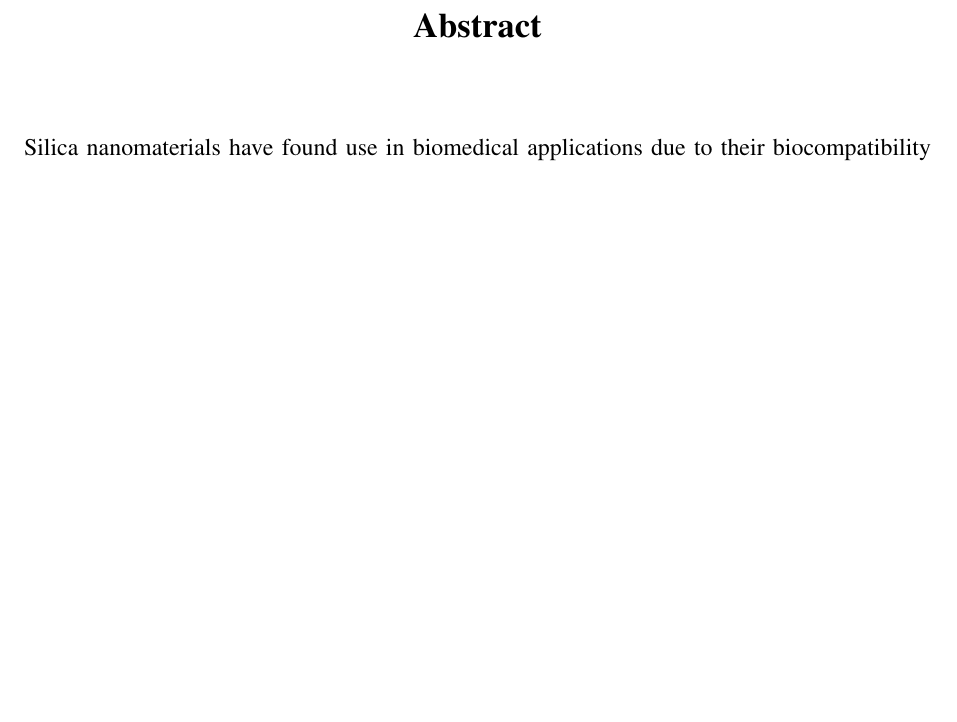
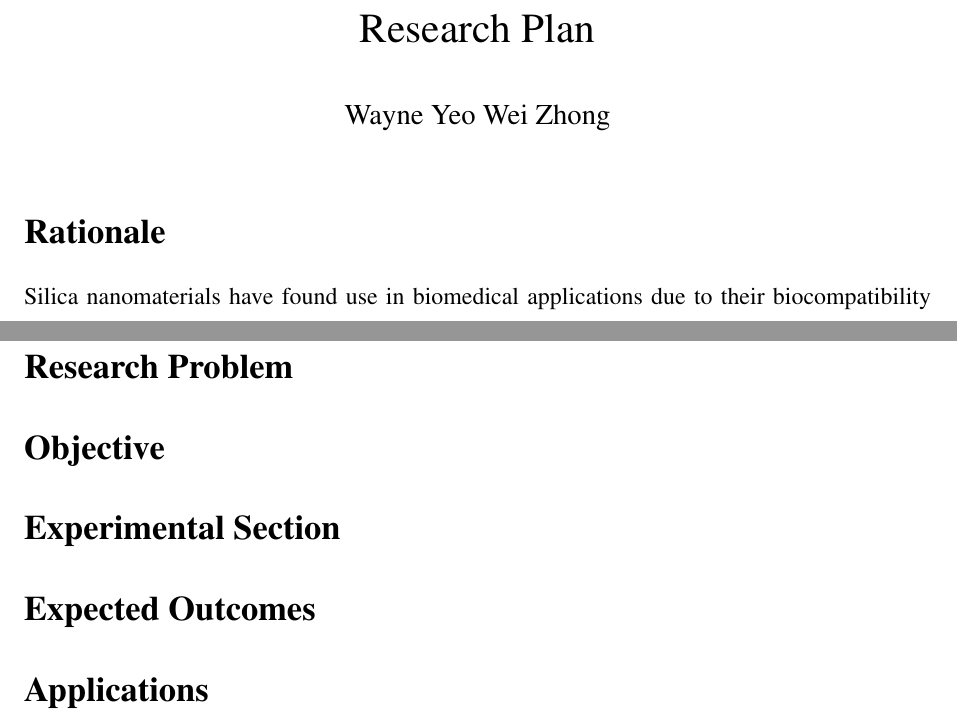
Before and after one commit to fishnsotong/hexagonal-silica, a LaTeX document (ssef/research-plan/research-plan.tex): part of the page before the commit and two parts of pages 1 and 2 of 2 after it, the two joined at a grey line, cut at the place of the change, the shorter picture padded with empty space. Compiled offline with pdfLaTeX.

Commit message:
first draft of report

```diff
--- a/ssef/research-plan/research-plan.tex
+++ b/ssef/research-plan/research-plan.tex
@@ -11 +10,4 @@
 \date{}
+\author{Wayne Yeo Wei Zhong} % sets date blank and lists author as
+
+\title{Research Plan} % defines the title
@@ -16,12 +17,19 @@
 
 
 	\begin{document}
-	\section*{Abstract}
+	\maketitle
 
-	\vspace{1.5\baselineskip} % Whitespace below the title
+	\section*{Rationale}
+	Silica nanomaterials have found use in biomedical applications due to their biocompatibility and non-toxicity. These utilizations are made possible largely due to the wide range of structures made available through templated approaches to its sol-gel synthesis. Templated synthesis enables us to direct the formation of silica nanostructures into forms that are otherwise difficult to obtain, allowing the exertion of a fine degree of synthetic control over the morphology, dimensions and architecture of the nanostructures. In previous work, single-tailed surfactants have been used as soft templates to produce mesoporous silica materials. This study investigates the use of double-tailed didodecyldimethylammonium (\ce{DDA^+}) phosphate surfactants as a structure-directing agent for the soft template sol-gel synthesis of silica at ambient conditions in aqueous solution. The effects of varying accessible reaction parameters such as surfactant concentration and solution temperature on resulting silica morphology was characterised. In this research, we have demonstrated that varying these reaction conditions will indeed have an impact on the templating behaviour of the surfactant, resulting in morphological transitions from nanobeads to polygonal plates and toroidal concave particles with an increase in surfactant concentration, as well as a gradual loss in templating ability with an increase in solution temperature. This allows us to access different morphologies and dimensions of nanostructures within the same synthesis scheme in a robust and flexible fashion. Future studies to establish new dimensions of control over silica nanostructure can be initiated by varying the solution pH and doping small quantities of electrolyte into solution.
 
+	\section*{Research Problem}
 
-	 Silica nanomaterials have found use in biomedical applications due to their biocompatibility and non-toxicity. These utilizations are made possible largely due to the wide range of structures made available through templated approaches to its sol-gel synthesis. Templated synthesis enables us to direct the formation of silica nanostructures into forms that are otherwise difficult to obtain, allowing the exertion of a fine degree of synthetic control over the morphology, dimensions and architecture of the nanostructures. In previous work, single-tailed surfactants have been used as soft templates to produce mesoporous silica materials. This study investigates the use of double-tailed didodecyldimethylammonium (\ce{DDA^+}) phosphate surfactants as a structure-directing agent for the soft template sol-gel synthesis of silica at ambient conditions in aqueous solution. The effects of varying accessible reaction parameters such as surfactant concentration and solution temperature on resulting silica morphology was characterised. In this research, we have demonstrated that varying these reaction conditions will indeed have an impact on the templating behaviour of the surfactant, resulting in morphological transitions from nanobeads to polygonal plates and toroidal concave particles with an increase in surfactant concentration, as well as a gradual loss in templating ability with an increase in solution temperature. This allows us to access different morphologies and dimensions of nanostructures within the same synthesis scheme in a robust and flexible fashion. Future studies to establish new dimensions of control over silica nanostructure can be initiated by varying the solution pH and doping small quantities of electrolyte into solution.
+	\section*{Objective}
 
+	\section*{Experimental Section}
+
+	\section*{Expected Outcomes}
+
+	\section*{Applications}
 
 	\end{document}
```
Also changed, not shown: ssef/research-summary/research-summary.tex (+6 -8 lines), ssef/research-plan/research-plan.tex (4 more changed lines).
